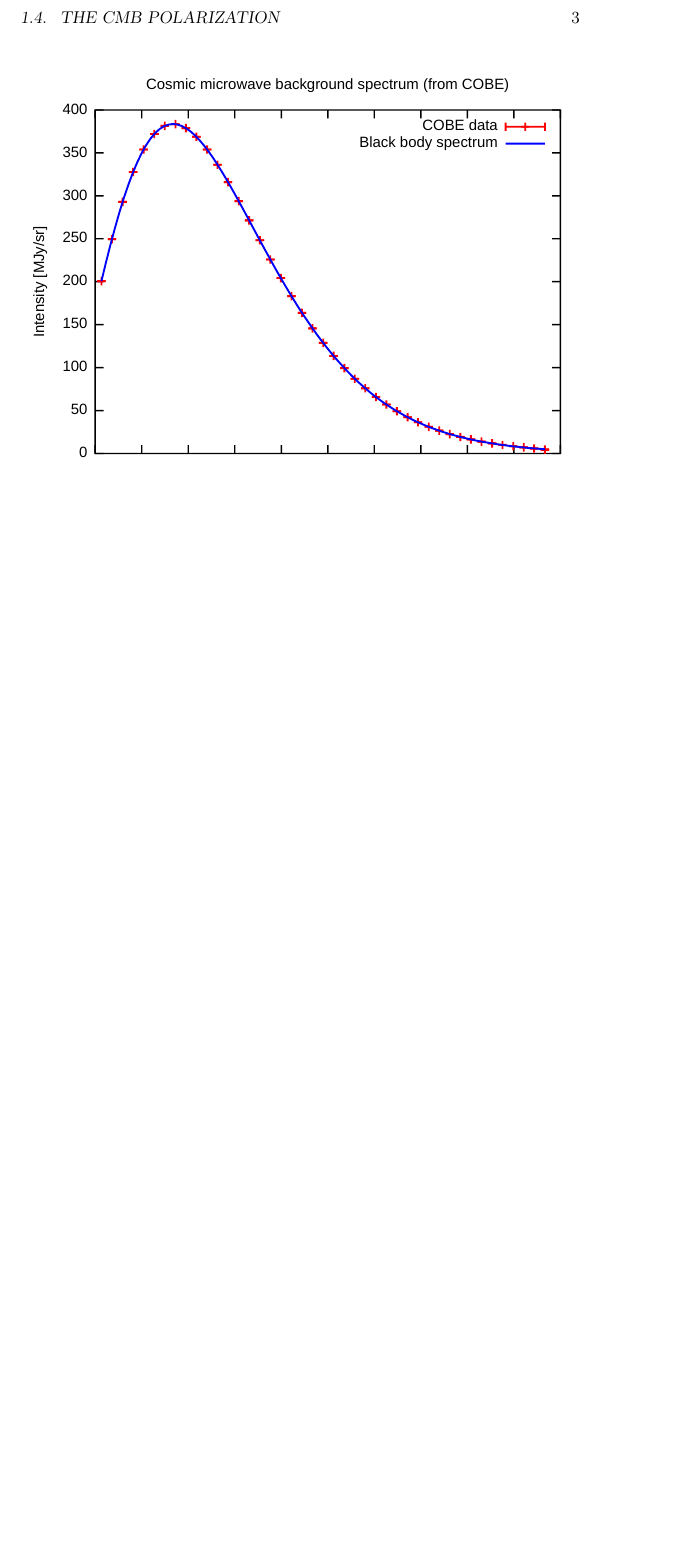
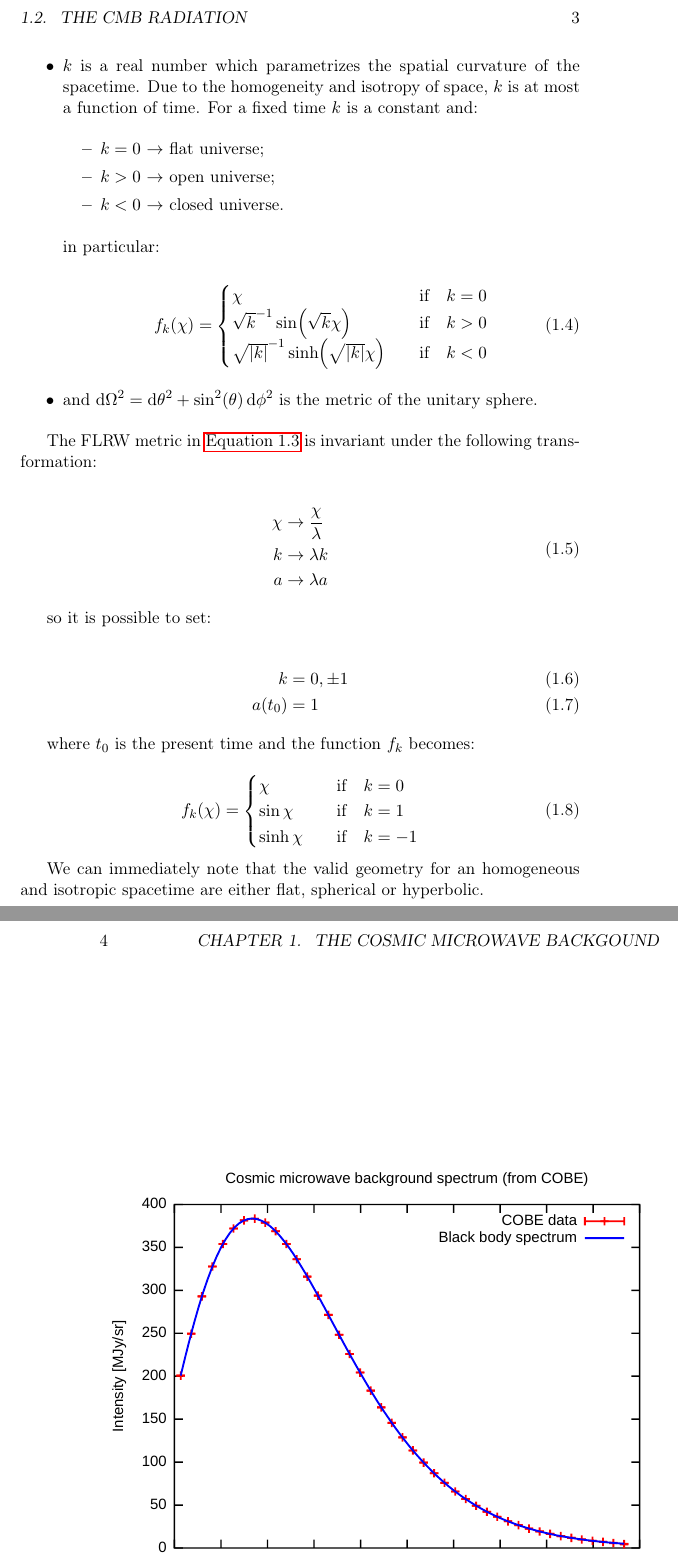
Before and after one commit to savaroskij/Thesis_Paper, a LaTeX thesis (thesis.tex, which reads chapters/ch1/ch1.tex): part of page 13 of 36 before the commit and two parts of pages 13 and 14 of 38 after it, the two joined at a grey line, cut so that both start at the same text, the shorter picture padded with empty space. Compiled offline with pdfLaTeX.

Commit message:
Add FLRW metric subsection

```diff
--- a/chapters/ch1/ch1.tex
+++ b/chapters/ch1/ch1.tex
@@ -70,3 +87,58 @@ description of the geometry of \emph{spacetime}.
+        \item $k$ is a real number which parametrizes the spatial curvature of the
+        spacetime. Due to the homogeneity and isotropy of space, $k$ is at most a
+        function of time. For a fixed time $k$ is a constant and:
+
+        \begin{itemize}
+                \item $k = 0$ $\rightarrow$ flat universe;
+                \item $k > 0$ $\rightarrow$ open universe;
+                \item $k < 0$ $\rightarrow$ closed universe.
+        \end{itemize}
+
+        in particular:
+
+        \begin{equation}
+                f_k\qty(\chi) =
+                        \begin{cases}
+                                 \chi & \qif k = 0 \\
+                                 \sqrt{k}^{-1} \sin(\sqrt{k} \chi) & \qif k > 0 \\
+                                 \sqrt{\abs{k}}^{-1} \sinh(\sqrt{\abs{k}} \chi) & \qif k < 0
+                        \end{cases}
+        \end{equation}
+        \item and $\dd{\Omega}^2 = \dd{\theta}^2 + \sin[2](\theta) \dd{\phi}^2$
+        is the metric of the unitary sphere.
+\end{itemize}
+
+The FLRW metric in \autoref{eq:flrw} is invariant under the following transformation:
+
+\begin{equation}
+        \begin{split}
+                \chi & \rightarrow \frac{\chi}{\lambda} \\
+                k & \rightarrow \lambda k \\
+                a & \rightarrow \lambda a
+        \end{split}
+\end{equation}
+
+so it is possible to set:
+
+\begin{align}
+k & = 0,\pm 1 \\
+a\qty(t_0) & = 1
+\end{align}
+
+where $t_0$ is the present time and the function $f_k$ becomes:
+
+        \begin{equation}
+                f_k\qty(\chi) =
+                        \begin{cases}
+                                 \chi & \qif k = 0 \\
+                                 \sin \chi & \qif k = 1 \\
+                                 \sinh \chi & \qif k = -1
+                        \end{cases}
+        \end{equation}
+
+We can immediately note that the valid geometry for an homogeneous
+and isotropic spacetime are either flat, spherical or hyperbolic.
+
 \section{The CMB Radiation}
 
 \begin{figure}
```
Also changed, not shown: chapters/ch1/ch1.tex (17 more changed lines).
